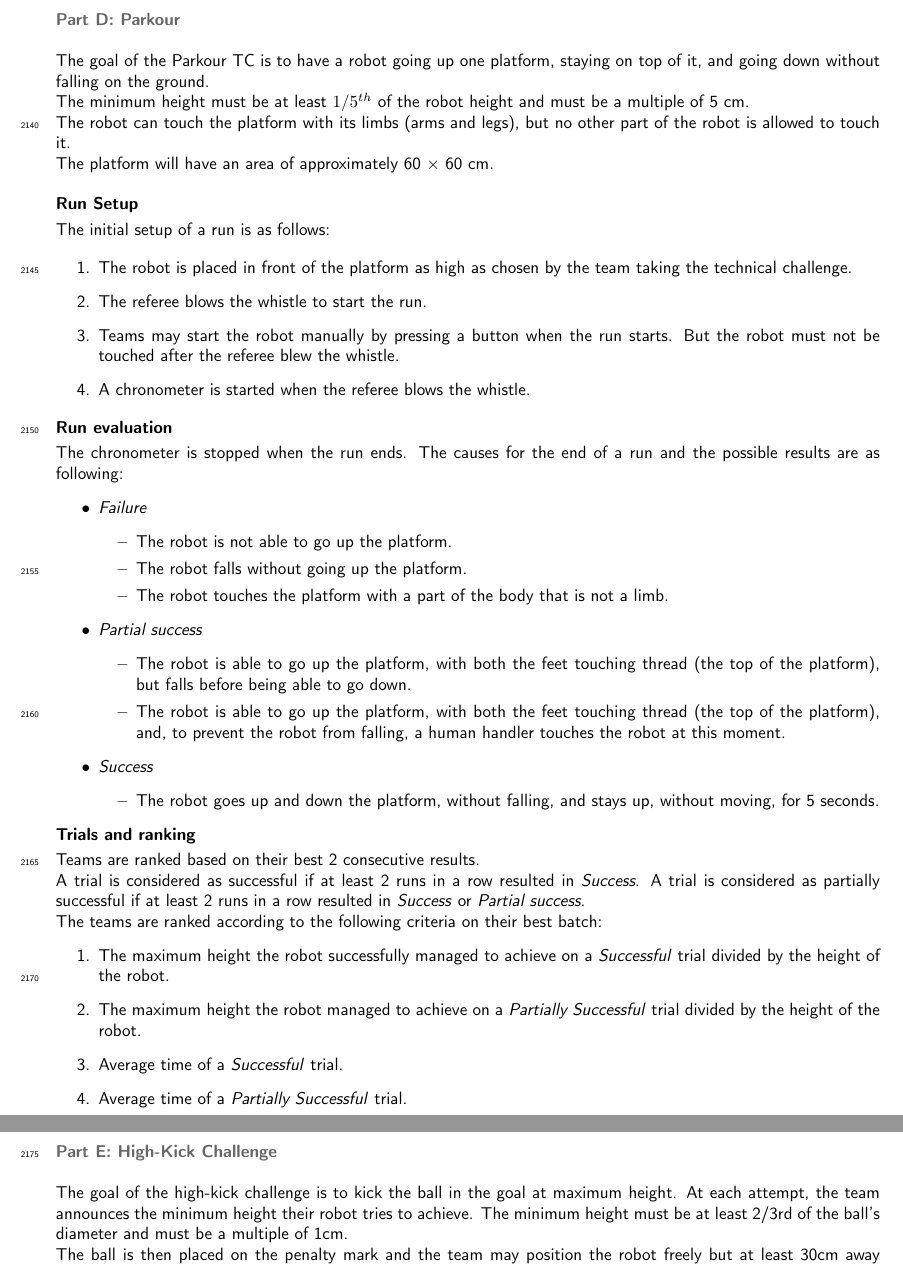
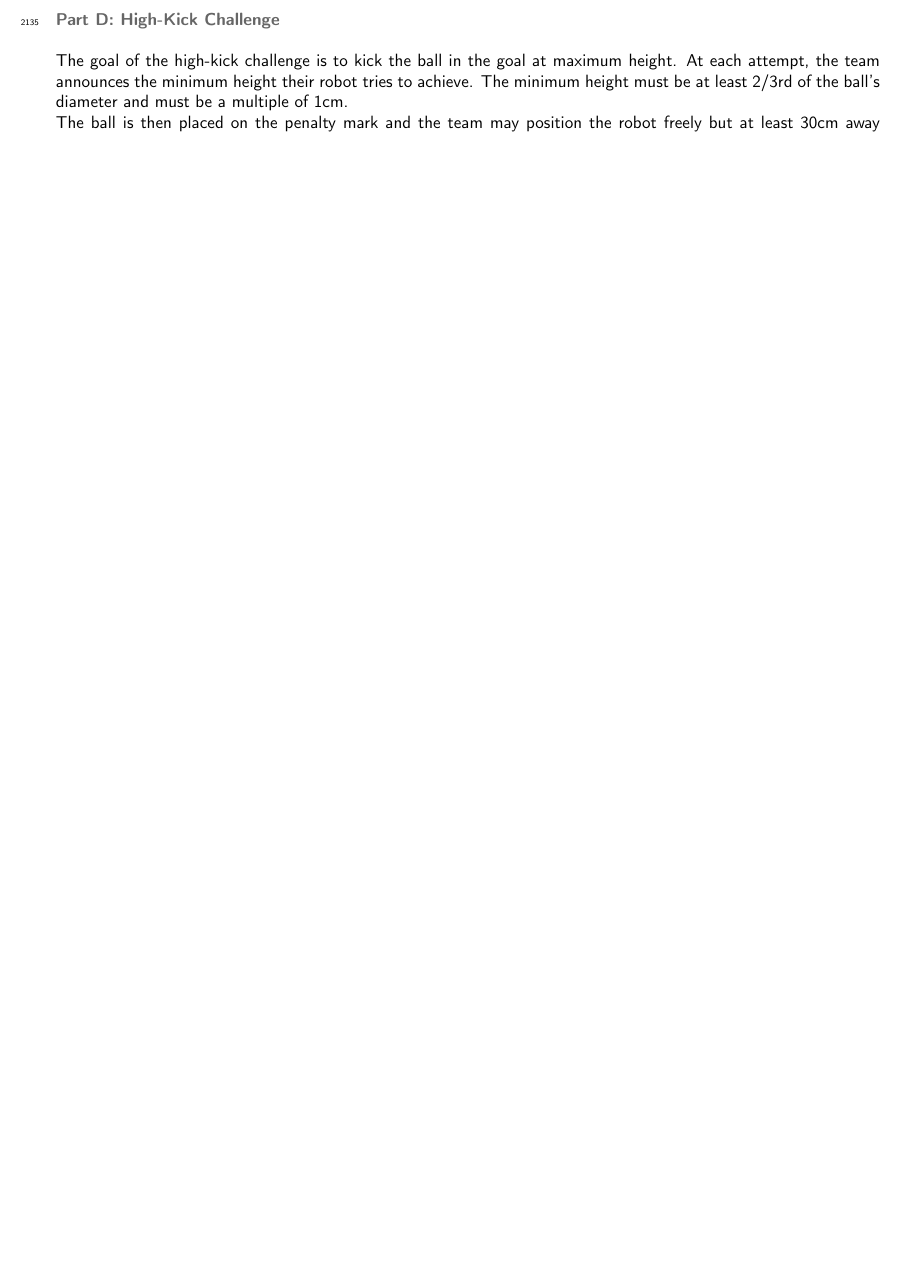
Before and after one commit to RoboCup-Humanoid-TC/Rules, a LaTeX document (Rules-Core.tex, which reads Section_III/high-kick.tex, Section_III/parkour.tex): two parts of pages 76 and 77 of 84 before the commit and part of page 76 of 83 after it, the two joined at a grey line, cut so that both start at the same text, the shorter picture padded with empty space. Compiled offline with pdfLaTeX.

Commit message:
rm parkour challenge

```diff
--- a/Section_III/high-kick.tex
+++ b/Section_III/high-kick.tex
@@ -1,8 +1,8 @@
 \clearpage
 \sffamily
-{\bfseries\color[rgb]{0.4,0.4,0.4} Part E: High-Kick Challenge}
+{\bfseries\color[rgb]{0.4,0.4,0.4} Part D: High-Kick Challenge}
 \phantomsection
-\addcontentsline{toc}{subsection}{Part E: High-Kick Challenge}
+\addcontentsline{toc}{subsection}{Part D: High-Kick Challenge}
 
 
 \bigskip
--- a/Section_III/parkour.tex
+++ /dev/null
@@ -1,75 +0,0 @@
-\clearpage
-\sffamily
-{\bfseries\color[rgb]{0.4,0.4,0.4} Part D: Parkour}
-\phantomsection
-\addcontentsline{toc}{subsection}{Part D: Parkour}
-
-
-\bigskip
-The goal of the Parkour TC is to have a robot going up one platform, staying on top of it, and going down without falling on the ground.
-
-The minimum height must be at least $1/5^{th}$ of the robot height and must be a multiple of 5 cm.
-
-The robot can touch the platform with its limbs (arms and legs), but no other part of the robot is allowed to touch it.
-
-The platform will have an area of approximately 60 {\texttimes} 60 cm.
-
-\bigskip
-
-{\bfseries Run Setup}
-
-\smallskip
-
-The initial setup of a run is as follows:
-
-\begin{enumerate}
-
-\item The robot is placed in front of the platform as high as chosen by the team taking the technical challenge.
-
-\item The referee blows the whistle to start the run.
-
-\item Teams may start the robot manually by pressing a button when the run starts. But the robot must not be touched after the referee blew the whistle.
-
-\item A chronometer is started when the referee blows the whistle.
-\end{enumerate}
-
-{\bfseries Run evaluation}
-
-\smallskip
-
-The chronometer is stopped when the run ends. The causes for the end of a run and
-the possible results are as following:
-\begin{itemize}
-\item \textit{Failure}
-  \begin{itemize}
-    \item The robot is not able to go up the platform.
-    \item The robot falls without going up the platform.
-        \item The robot touches the platform with a part of the body that is not a limb.
-     \end{itemize}
-\item \textit{Partial success}
-  \begin{itemize}
-    \item The robot is able to go up the platform, with both the feet touching thread (the top of the platform), but falls before being able to go down.
-     \item The robot is able to go up the platform, with both the feet touching thread (the top of the platform), and, to prevent the robot from falling, a human handler touches the robot at this moment.
-  \end{itemize}
-\item \textit{Success}
-  \begin{itemize}
-    \item The robot goes up and down the platform, without falling, and stays up, without moving, for 5 seconds.
-  \end{itemize}
-\end{itemize}
-
-{\bfseries Trials and ranking}
-
-\smallskip
-
-Teams are ranked based on their best 2 consecutive results.
-
-A trial is considered as successful if at least 2 runs in a row resulted in \textit{Success}. A trial is considered as
-partially successful if at least 2 runs in a row resulted in \textit{Success} or \textit{Partial success}.
-
-The teams are ranked according to the following criteria on their best batch:
-\begin{enumerate}
-\item The maximum height the robot successfully managed to achieve on a \textit{Successful} trial divided by the height of the robot.
-\item The maximum height the robot managed to achieve on a \textit{Partially Successful} trial divided by the height of the robot.
-\item Average time of a \textit{Successful} trial.
-\item Average time of a \textit{Partially Successful} trial.
-\end{enumerate}
```
Also changed, not shown: Rules-Core.tex (+0 -1 lines), Section_III/software-challenge.tex (+2 -2 lines).
